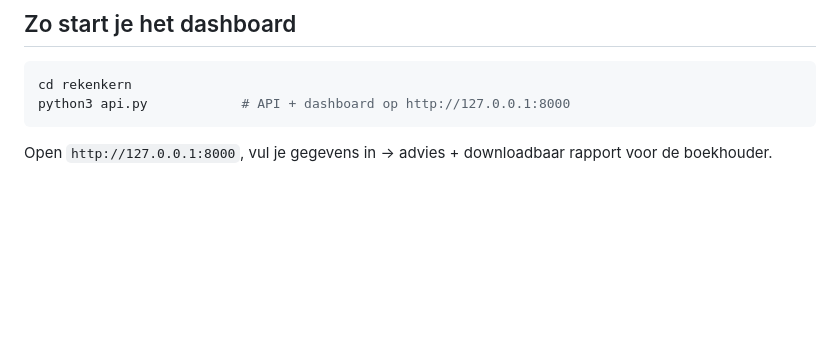
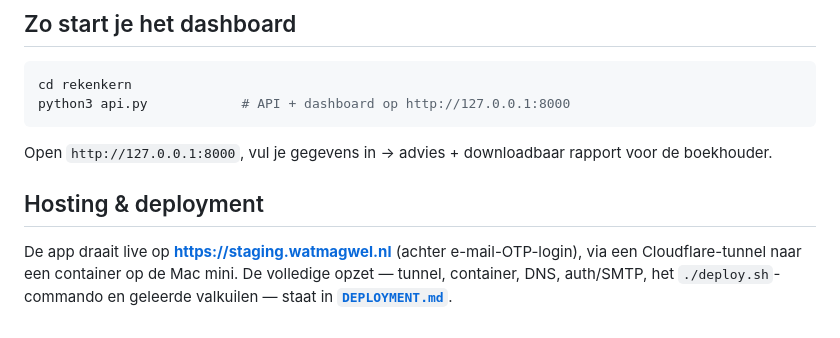
Before and after one commit to barthoffman/DTax, a Markdown page: README.md, the part around the change. GitHub-like rendering; blank space fills up the shorter version.

Commit message:
README: link naar DEPLOYMENT.md + live-URL onder 'Hosting & deployment'
Co-Authored-By: Claude Opus 4.8 <noreply@anthropic.com>

````diff
--- a/README.md
+++ b/README.md
@@ -103,3 +103,10 @@ cd rekenkern
 python3 api.py            # API + dashboard op http://127.0.0.1:8000
 ```
 Open `http://127.0.0.1:8000`, vul je gegevens in → advies + downloadbaar rapport voor de boekhouder.
+
+## Hosting & deployment
+
+De app draait live op **https://staging.watmagwel.nl** (achter e-mail-OTP-login), via een
+Cloudflare-tunnel naar een container op de Mac mini. De volledige opzet — tunnel, container,
+DNS, auth/SMTP, het `./deploy.sh`-commando en geleerde valkuilen — staat in
+**[`DEPLOYMENT.md`](DEPLOYMENT.md)**.
````
